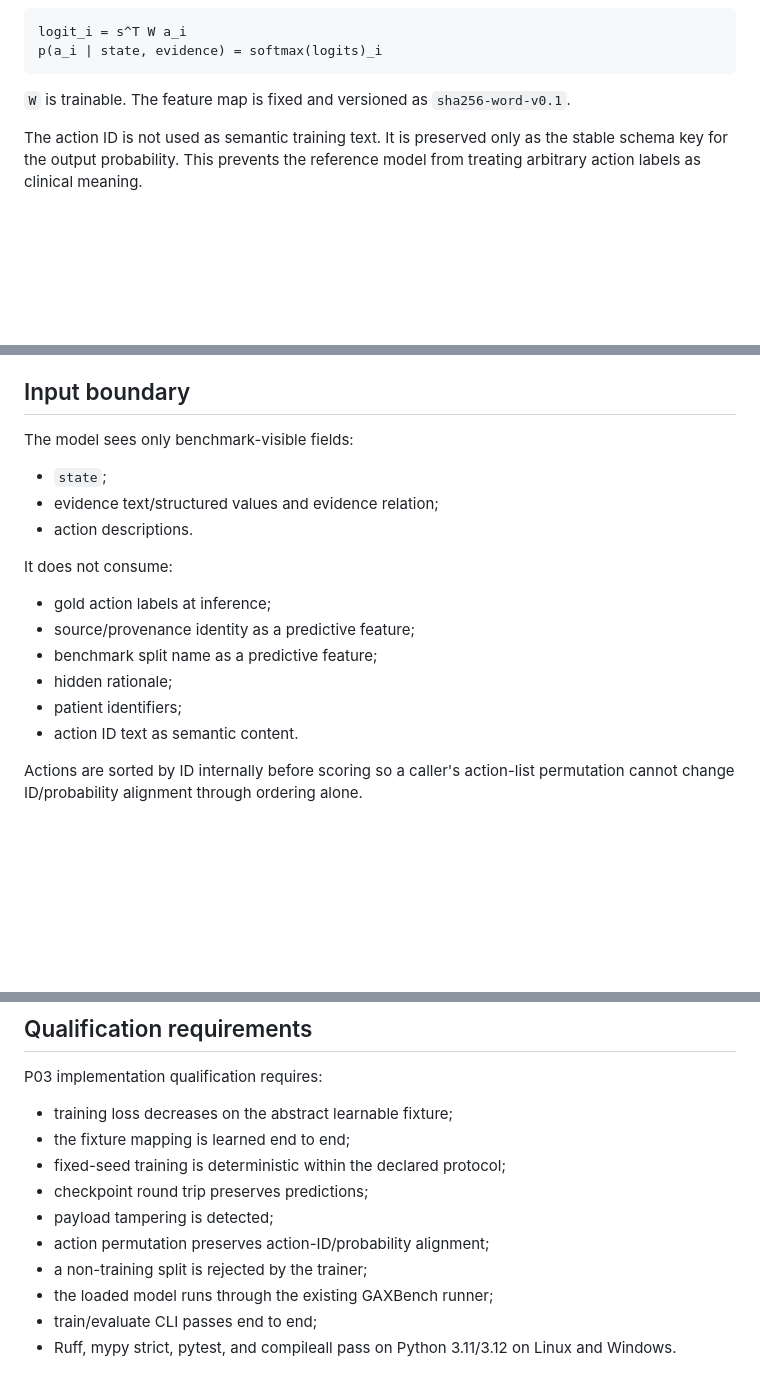
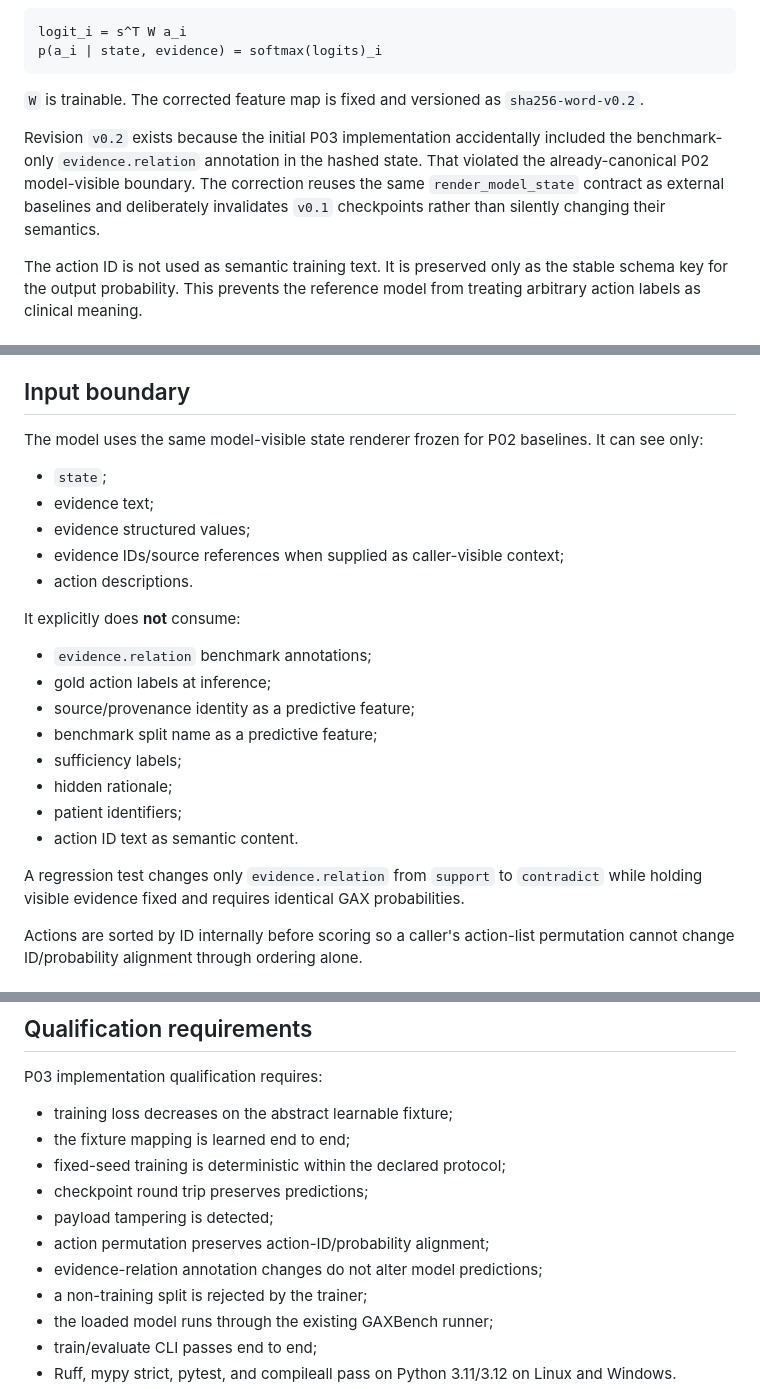
Before and after one commit to TheHalfMoon/Gax, a Markdown page: docs/research/P03_GAX_V0.md, 3 parts joined by grey strips. Rendered like a GitHub page; blank space fills up the shorter version.

Commit message:
Align GAX v0 model-visible evidence boundary

````diff
--- a/docs/research/P03_GAX_V0.md
+++ b/docs/research/P03_GAX_V0.md
@@ -38,7 +38,9 @@ logit_i = s^T W a_i
 p(a_i | state, evidence) = softmax(logits)_i
 ```
 
-`W` is trainable. The feature map is fixed and versioned as `sha256-word-v0.1`.
+`W` is trainable. The corrected feature map is fixed and versioned as `sha256-word-v0.2`.
+
+Revision `v0.2` exists because the initial P03 implementation accidentally included the benchmark-only `evidence.relation` annotation in the hashed state. That violated the already-canonical P02 model-visible boundary. The correction reuses the same `render_model_state` contract as external baselines and deliberately invalidates `v0.1` checkpoints rather than silently changing their semantics.
 
 The action ID is not used as semantic training text. It is preserved only as the stable schema key for the output probability. This prevents the reference model from treating arbitrary action labels as clinical meaning.
 
@@ -56,20 +58,26 @@ The P03 reference must never be described as the final GAX-base paper model unle
 
 ## Input boundary
 
-The model sees only benchmark-visible fields:
+The model uses the same model-visible state renderer frozen for P02 baselines. It can see only:
 
 - `state`;
-- evidence text/structured values and evidence relation;
+- evidence text;
+- evidence structured values;
+- evidence IDs/source references when supplied as caller-visible context;
 - action descriptions.
 
-It does not consume:
+It explicitly does **not** consume:
 
+- `evidence.relation` benchmark annotations;
 - gold action labels at inference;
 - source/provenance identity as a predictive feature;
 - benchmark split name as a predictive feature;
+- sufficiency labels;
 - hidden rationale;
 - patient identifiers;
 - action ID text as semantic content.
+
+A regression test changes only `evidence.relation` from `support` to `contradict` while holding visible evidence fixed and requires identical GAX probabilities.
 
 Actions are sorted by ID internally before scoring so a caller's action-list permutation cannot change ID/probability alignment through ordering alone.
 
@@ -173,6 +181,7 @@ P03 implementation qualification requires:
 - checkpoint round trip preserves predictions;
 - payload tampering is detected;
 - action permutation preserves action-ID/probability alignment;
+- evidence-relation annotation changes do not alter model predictions;
 - a non-training split is rejected by the trainer;
 - the loaded model runs through the existing GAXBench runner;
 - train/evaluate CLI passes end to end;
````
